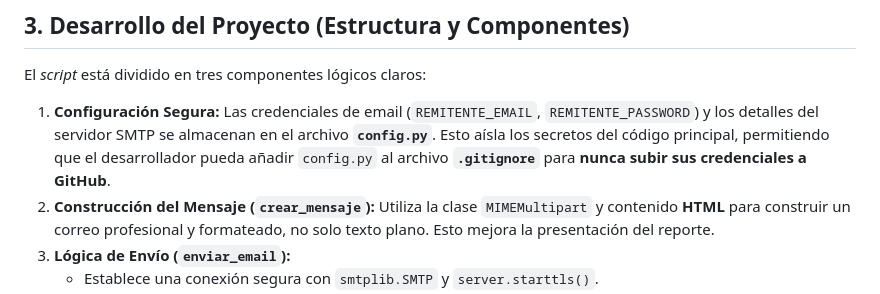
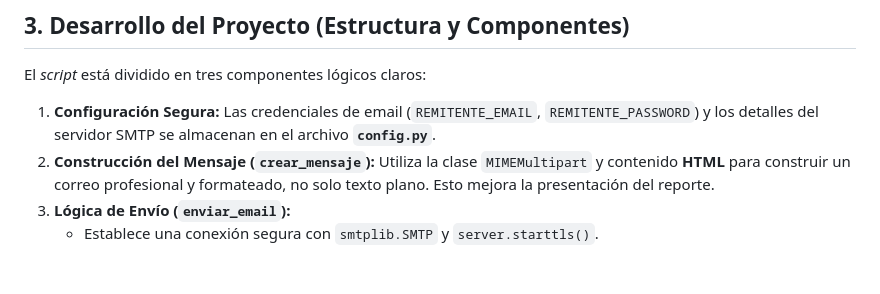
Before and after one commit to ciroduro01/Programacion_con_Python, a Markdown page: Proyecto14_Reporte_Email_Automatico/README.md, the part around the change. Rendered like a GitHub page; blank space fills up the shorter version.

```diff
--- a/Proyecto14_Reporte_Email_Automatico/README.md
+++ b/Proyecto14_Reporte_Email_Automatico/README.md
@@ -27,7 +27,7 @@ Este proyecto se basa completamente en librerías integradas de Python, lo que l
 
 El *script* está dividido en tres componentes lógicos claros:
 
-1.  **Configuración Segura:** Las credenciales de email (`REMITENTE_EMAIL`, `REMITENTE_PASSWORD`) y los detalles del servidor SMTP se almacenan en el archivo **`config.py`**. Esto aísla los secretos del código principal, permitiendo que el desarrollador pueda añadir `config.py` al archivo **`.gitignore`** para **nunca subir sus credenciales a GitHub**.
+1.  **Configuración Segura:** Las credenciales de email (`REMITENTE_EMAIL`, `REMITENTE_PASSWORD`) y los detalles del servidor SMTP se almacenan en el archivo **`config.py`**.
 2.  **Construcción del Mensaje (`crear_mensaje`):** Utiliza la clase `MIMEMultipart` y contenido **HTML** para construir un correo profesional y formateado, no solo texto plano. Esto mejora la presentación del reporte.
 3.  **Lógica de Envío (`enviar_email`):**
     * Establece una conexión segura con `smtplib.SMTP` y `server.starttls()`.
```
